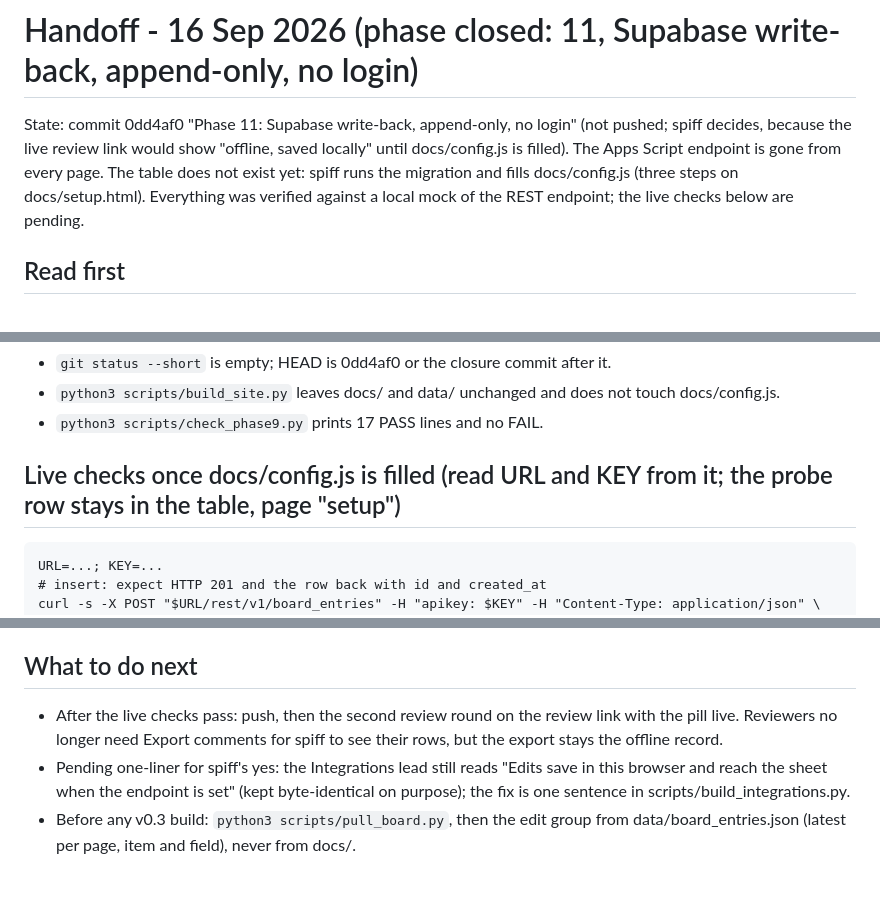
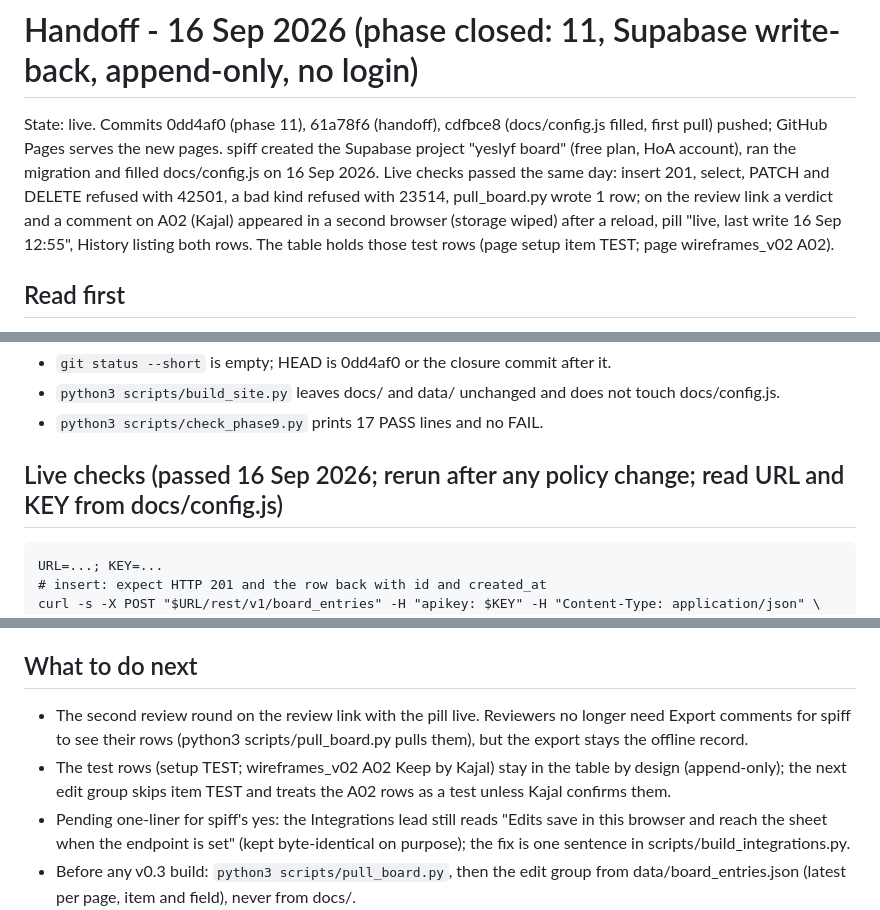
Before and after one commit to spiffler33/yeslyf-wireframes, a Markdown page: .claude/HANDOFF.md, 3 parts joined by grey strips. Rendered like a GitHub page; blank space fills up the shorter version.

Commit message:
Phase 11 live: checks passed against the real table and the review link; status and handoff

```diff
--- a/.claude/HANDOFF.md
+++ b/.claude/HANDOFF.md
@@ -1,9 +1,11 @@
 # Handoff - 16 Sep 2026 (phase closed: 11, Supabase write-back, append-only, no login)
 
-State: commit 0dd4af0 "Phase 11: Supabase write-back, append-only, no login" (not pushed; spiff decides, because the
-live review link would show "offline, saved locally" until docs/config.js is filled). The Apps Script endpoint is gone
-from every page. The table does not exist yet: spiff runs the migration and fills docs/config.js (three steps on
-docs/setup.html). Everything was verified against a local mock of the REST endpoint; the live checks below are pending.
+State: live. Commits 0dd4af0 (phase 11), 61a78f6 (handoff), cdfbce8 (docs/config.js filled, first pull) pushed;
+GitHub Pages serves the new pages. spiff created the Supabase project "yeslyf board" (free plan, HoA account), ran the
+migration and filled docs/config.js on 16 Sep 2026. Live checks passed the same day: insert 201, select, PATCH and
+DELETE refused with 42501, a bad kind refused with 23514, pull_board.py wrote 1 row; on the review link a verdict and
+a comment on A02 (Kajal) appeared in a second browser (storage wiped) after a reload, pill "live, last write 16 Sep
+12:55", History listing both rows. The table holds those test rows (page setup item TEST; page wireframes_v02 A02).
 
 ## Read first
 1. PLAN.md section 15 (what shipped, the row conventions, the known limitations, what changed outside the script tags).
@@ -17,7 +19,7 @@ docs/setup.html). Everything was verified against a local mock of the REST endpo
 - `python3 scripts/build_site.py` leaves docs/ and data/ unchanged and does not touch docs/config.js.
 - `python3 scripts/check_phase9.py` prints 17 PASS lines and no FAIL.
 
-## Live checks once docs/config.js is filled (read URL and KEY from it; the probe row stays in the table, page "setup")
+## Live checks (passed 16 Sep 2026; rerun after any policy change; read URL and KEY from docs/config.js)
     URL=...; KEY=...
     # insert: expect HTTP 201 and the row back with id and created_at
     curl -s -X POST "$URL/rest/v1/board_entries" -H "apikey: $KEY" -H "Content-Type: application/json" \
@@ -37,8 +39,10 @@ docs/setup.html). Everything was verified against a local mock of the REST endpo
   204, the revoke in the migration did not run.
 
 ## What to do next
-- After the live checks pass: push, then the second review round on the review link with the pill live. Reviewers no
-  longer need Export comments for spiff to see their rows, but the export stays the offline record.
+- The second review round on the review link with the pill live. Reviewers no longer need Export comments for spiff
+  to see their rows (python3 scripts/pull_board.py pulls them), but the export stays the offline record.
+- The test rows (setup TEST; wireframes_v02 A02 Keep by Kajal) stay in the table by design (append-only); the next
+  edit group skips item TEST and treats the A02 rows as a test unless Kajal confirms them.
 - Pending one-liner for spiff's yes: the Integrations lead still reads "Edits save in this browser and reach the sheet
   when the endpoint is set" (kept byte-identical on purpose); the fix is one sentence in scripts/build_integrations.py.
 - Before any v0.3 build: `python3 scripts/pull_board.py`, then the edit group from data/board_entries.json (latest per
```
Also changed, not shown: PLAN.md (+5 -2 lines).
